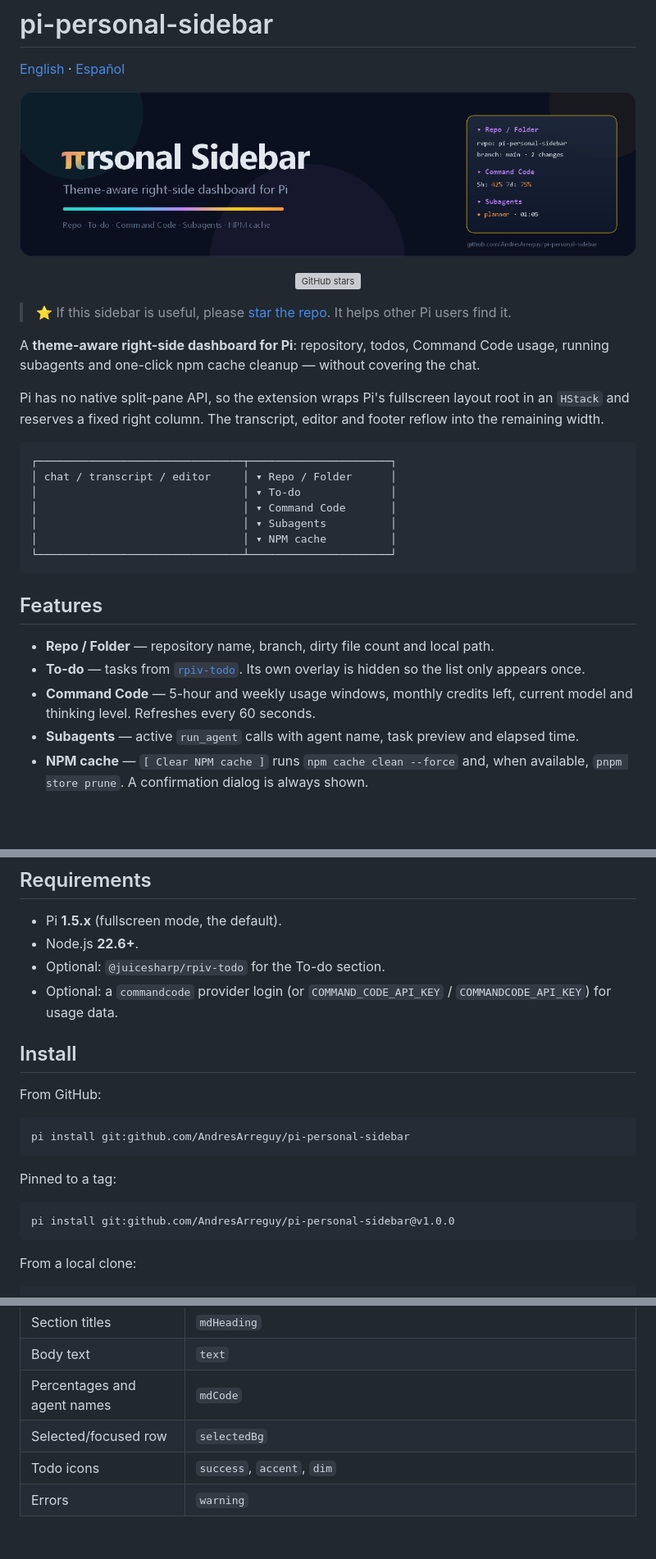
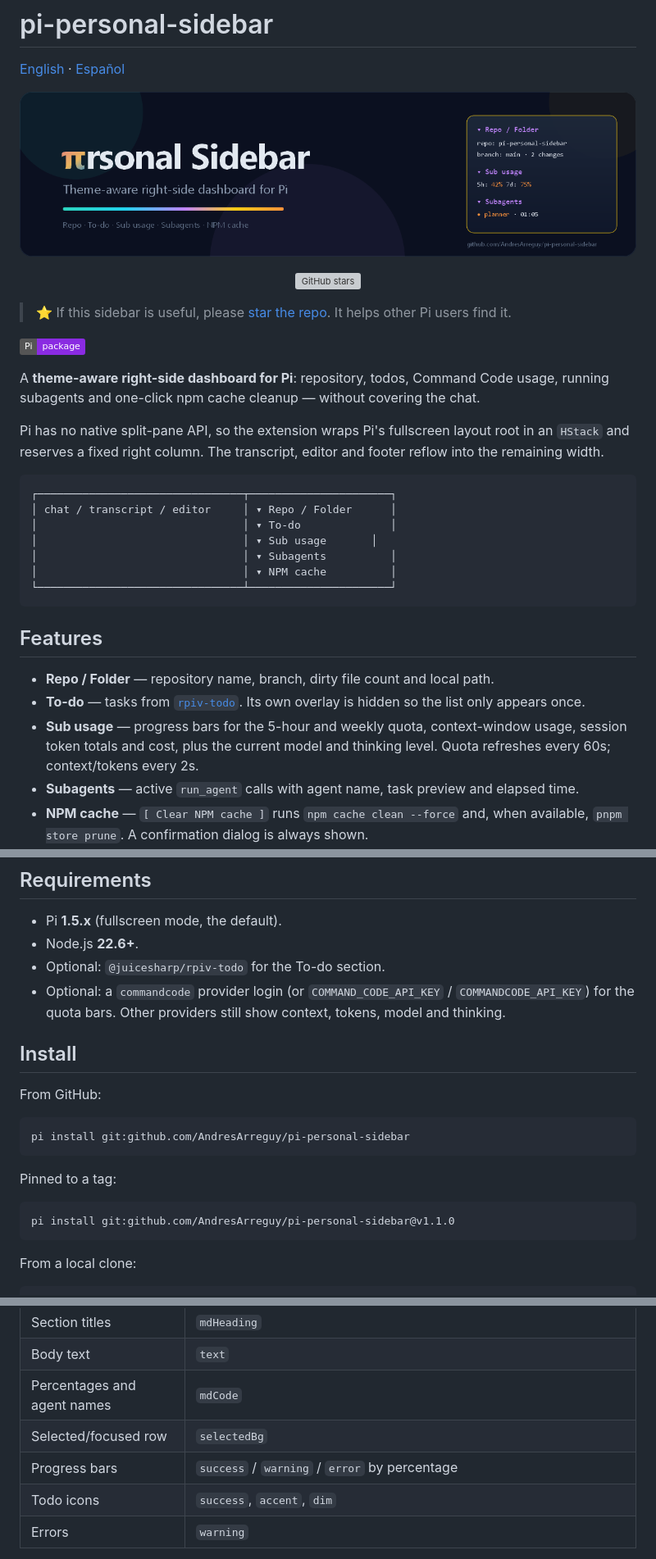
Before and after one commit to AndresArreguy/pi-personal-sidebar, a Markdown page: README.md, 3 parts joined by grey strips. Shown at 82% size. Rendered like a GitHub page; pictures changed too: assets/banner-v4.png (deleted), assets/banner-v5.png (added); badges without logos; blank space fills up the shorter version; grey boxes are pictures that could not be loaded.

````diff
--- a/README.md
+++ b/README.md
@@ -3,7 +3,7 @@
 [English](README.md) · [Español](README.es.md)
 
 <p align="center">
-  <img src="https://raw.githubusercontent.com/AndresArreguy/pi-personal-sidebar/main/assets/banner-v4.png" alt="πrsonal Sidebar" width="100%">
+  <img src="https://raw.githubusercontent.com/AndresArreguy/pi-personal-sidebar/main/assets/banner-v5.png" alt="πrsonal Sidebar" width="100%">
 </p>
 
 <p align="center">
@@ -13,6 +13,8 @@
 </p>
 
 > ⭐ If this sidebar is useful, please [star the repo](https://github.com/AndresArreguy/pi-personal-sidebar). It helps other Pi users find it.
+
+[![Pi package](https://img.shields.io/badge/Pi-package-8A2BE2)](https://pi.dev/packages)
 
 A **theme-aware right-side dashboard for Pi**: repository, todos, Command Code
 usage, running subagents and one-click npm cache cleanup — without covering the
@@ -26,7 +28,7 @@ and footer reflow into the remaining width.
 ┌────────────────────────────────┬──────────────────────┐
 │ chat / transcript / editor     │ ▾ Repo / Folder      │
 │                                │ ▾ To-do              │
-│                                │ ▾ Command Code       │
+│                                │ ▾ Sub usage       │
 │                                │ ▾ Subagents          │
 │                                │ ▾ NPM cache          │
 └────────────────────────────────┴──────────────────────┘
@@ -36,7 +38,7 @@ and footer reflow into the remaining width.
 
 - **Repo / Folder** — repository name, branch, dirty file count and local path.
 - **To-do** — tasks from [`rpiv-todo`](https://www.npmjs.com/package/@juicesharp/rpiv-todo). Its own overlay is hidden so the list only appears once.
-- **Command Code** — 5-hour and weekly usage windows, monthly credits left, current model and thinking level. Refreshes every 60 seconds.
+- **Sub usage** — progress bars for the 5-hour and weekly quota, context-window usage, session token totals and cost, plus the current model and thinking level. Quota refreshes every 60s; context/tokens every 2s.
 - **Subagents** — active `run_agent` calls with agent name, task preview and elapsed time.
 - **NPM cache** — `[ Clear NPM cache ]` runs `npm cache clean --force` and, when available, `pnpm store prune`. A confirmation dialog is always shown.
 - **Collapsible sections** — bold titles with `▾ / ▸`. Click a title with the mouse, or focus the panel and use the keyboard.
@@ -49,7 +51,8 @@ and footer reflow into the remaining width.
 - Node.js **22.6+**.
 - Optional: `@juicesharp/rpiv-todo` for the To-do section.
 - Optional: a `commandcode` provider login (or `COMMAND_CODE_API_KEY` /
-  `COMMANDCODE_API_KEY`) for usage data.
+  `COMMANDCODE_API_KEY`) for the quota bars. Other providers still show
+  context, tokens, model and thinking.
 
 ## Install
 
@@ -62,7 +65,7 @@ pi install git:github.com/AndresArreguy/pi-personal-sidebar
 Pinned to a tag:
 
 ```bash
-pi install git:github.com/AndresArreguy/pi-personal-sidebar@v1.0.0
+pi install git:github.com/AndresArreguy/pi-personal-sidebar@v1.1.0
 ```
 
 From a local clone:
@@ -125,6 +128,7 @@ automatically applies to it.
 | Body text | `text` |
 | Percentages and agent names | `mdCode` |
 | Selected/focused row | `selectedBg` |
+| Progress bars | `success` / `warning` / `error` by percentage |
 | Todo icons | `success`, `accent`, `dim` |
 | Errors | `warning` |
 
````
Also changed, not shown: other parts of README.md (+6 -1 lines), CHANGELOG.md (+7 -0 lines), README.es.md (+17 -7 lines), 5 other files.
